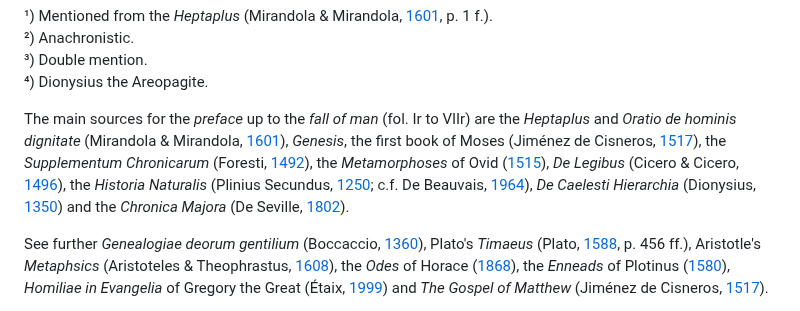
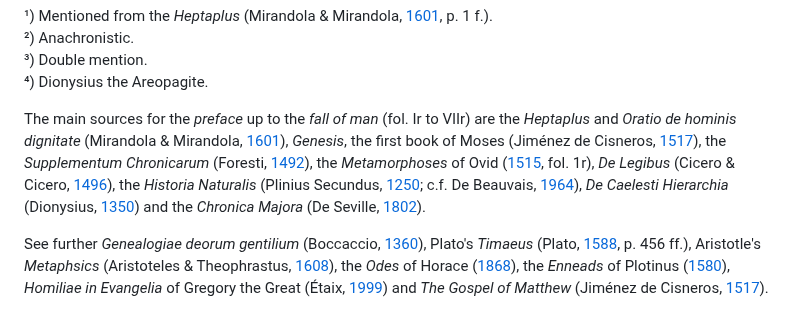
Before and after one commit to Schrausser/The_Nuremberg_Chronicle_1493_Sources, a Markdown page: README.md, the part around the change. GitHub-like rendering.

```diff
--- a/README.md
+++ b/README.md
@@ -74,7 +74,7 @@ ment	ref
 ³) Double mention.
 ⁴) Dionysius the Areopagite.
 
-The main sources for the *preface* up to the *fall of man* (fol. Ir to  VIIr) are the *Heptaplus* and *Oratio de hominis dignitate* (Mirandola & Mirandola, [1601](https://doi.org/10.3931/e-rara-61217)), *Genesis*, the first book of Moses (Jiménez de Cisneros, [1517](https://doi.org/10.3931/e-rara-46695)), the *Supplementum Chronicarum* (Foresti, [1492](https://books.google.com/books?id=ei9TruMbYCkC&printsec=frontcover)), the *Metamorphoses* of Ovid ([1515](https://doi.org/10.3931/e-rara-35248)),  *De Legibus* (Cicero & Cicero, [1496](https://doi.org/10.3931/e-rara-89116)),  the *Historia Naturalis* (Plinius Secundus, [1250](https://gallica.bnf.fr/ark:/12148/btv1b550140045/); c.f. De Beauvais, [1964](https://nbn-resolving.org/urn:nbn:de:hbz:061:1-20612)),  *De Caelesti Hierarchia* (Dionysius, [1350](https://digital.bodleian.ox.ac.uk/objects/ee19a692-5066-4c84-95db-d93c4fc82b97/)) and  the *Chronica Majora* (De Seville, [1802](https://books.google.com/books?id=wb8Z_vlSyJwC)).
+The main sources for the *preface* up to the *fall of man* (fol. Ir to  VIIr) are the *Heptaplus* and *Oratio de hominis dignitate* (Mirandola & Mirandola, [1601](https://doi.org/10.3931/e-rara-61217)), *Genesis*, the first book of Moses (Jiménez de Cisneros, [1517](https://doi.org/10.3931/e-rara-46695)), the *Supplementum Chronicarum* (Foresti, [1492](https://books.google.com/books?id=ei9TruMbYCkC&printsec=frontcover)), the *Metamorphoses* of Ovid ([1515](https://doi.org/10.3931/e-rara-35248), fol. 1r),  *De Legibus* (Cicero & Cicero, [1496](https://doi.org/10.3931/e-rara-89116)),  the *Historia Naturalis* (Plinius Secundus, [1250](https://gallica.bnf.fr/ark:/12148/btv1b550140045/); c.f. De Beauvais, [1964](https://nbn-resolving.org/urn:nbn:de:hbz:061:1-20612)),  *De Caelesti Hierarchia* (Dionysius, [1350](https://digital.bodleian.ox.ac.uk/objects/ee19a692-5066-4c84-95db-d93c4fc82b97/)) and  the *Chronica Majora* (De Seville, [1802](https://books.google.com/books?id=wb8Z_vlSyJwC)).
 
 See further *Genealogiae deorum gentilium* (Boccaccio, [1360](https://digi.vatlib.it/view/MSS_Pal.lat.938)), Plato's *Timaeus* (Plato, [1588](https://doi.org/10.3931/e-rara-24349), p. 456 ff.), Aristotle's *Metaphsics* (Aristoteles & Theophrastus, [1608](https://doi.org/10.3931/e-rara-56887)), the *Odes* of  Horace ([1868](https://google.cat/books?id=A28VAAAAYAAJ)), the *Enneads* of Plotinus ([1580](https://doi.org/10.3931/e-rara-120889)),  *Homiliae in Evangelia* of Gregory the Great (Étaix, [1999](https://books.google.com/books?id=r4ERnwEACAAJ)) and *The Gospel of Matthew* (Jiménez de Cisneros, [1517](https://doi.org/10.3931/e-rara-46695)).
 
```
